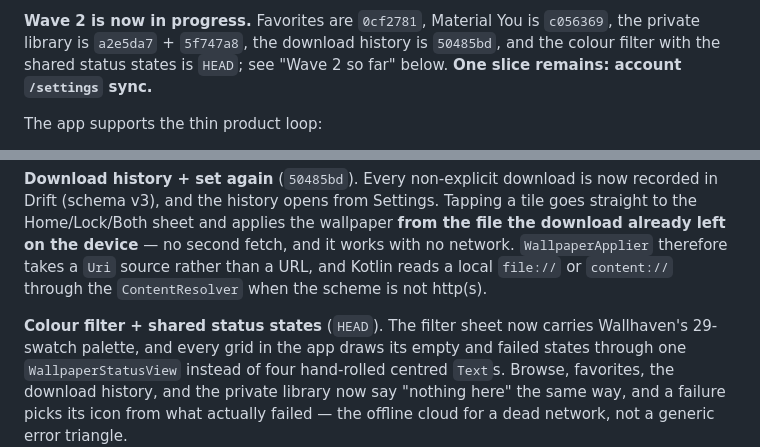
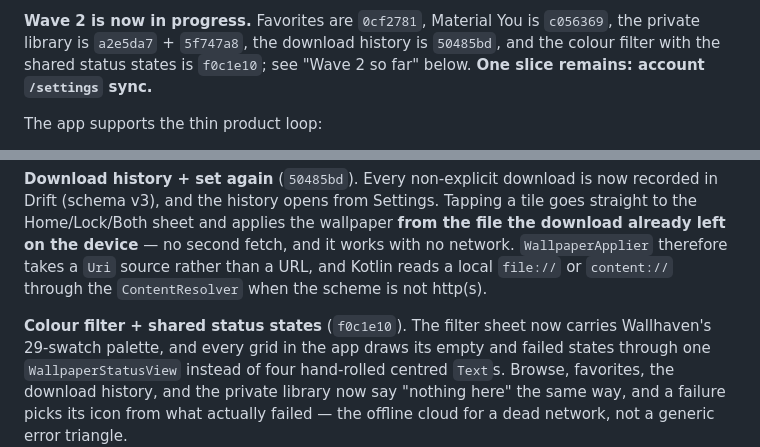
Before and after one commit to mateuspim/tela, a Markdown page: HANDOFF.md, 2 parts joined by grey strips. Drawn GitHub-style.

Commit message:
docs: hand off the colour filter and the shared grid states

```diff
--- a/HANDOFF.md
+++ b/HANDOFF.md
@@ -19,7 +19,7 @@ repeated images several pages in.
 
 **Wave 2 is now in progress.** Favorites are `0cf2781`, Material You is
 `c056369`, the private library is `a2e5da7` + `5f747a8`, the download history is
-`50485bd`, and the colour filter with the shared status states is `HEAD`; see
+`50485bd`, and the colour filter with the shared status states is `f0c1e10`; see
 "Wave 2 so far" below. **One slice remains: account `/settings` sync.**
 
 The app supports the thin product loop:
@@ -96,7 +96,7 @@ works with no network. `WallpaperApplier` therefore takes a `Uri` source rather
 than a URL, and Kotlin reads a local `file://` or `content://` through the
 `ContentResolver` when the scheme is not http(s).
 
-**Colour filter + shared status states** (`HEAD`). The filter sheet now carries
+**Colour filter + shared status states** (`f0c1e10`). The filter sheet now carries
 Wallhaven's 29-swatch palette, and every grid in the app draws its empty and
 failed states through one `WallpaperStatusView` instead of four hand-rolled
 centred `Text`s. Browse, favorites, the download history, and the private
```
